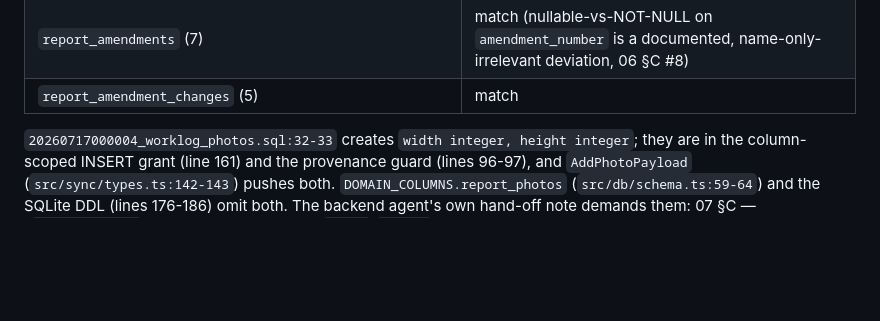
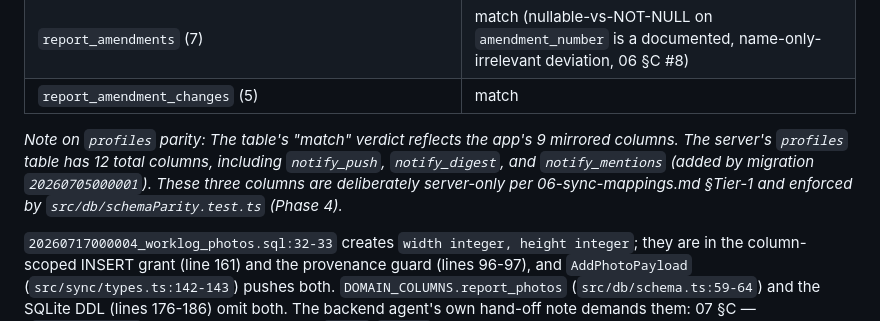
Before and after one commit to kubiknyc/worklog, a Markdown page: docs/architecture/08-phase3-verification.md, the part around the change. Drawn GitHub-style; blank space fills up the shorter version.

Commit message:
docs: correct stale profiles parity claim in phase3 verification

```diff
--- a/docs/architecture/08-phase3-verification.md
+++ b/docs/architecture/08-phase3-verification.md
@@ -33,6 +33,8 @@ against the union of CREATE TABLE / ALTER TABLE across all backend migrations
 | **`report_photos`** | **MISMATCH — server has `width`, `height`; app has neither** |
 | `report_amendments` (7) | match (nullable-vs-NOT-NULL on `amendment_number` is a documented, name-only-irrelevant deviation, 06 §C #8) |
 | `report_amendment_changes` (5) | match |
+
+*Note on `profiles` parity: The table's "match" verdict reflects the app's 9 mirrored columns. The server's `profiles` table has 12 total columns, including `notify_push`, `notify_digest`, and `notify_mentions` (added by migration `20260705000001`). These three columns are deliberately server-only per 06-sync-mappings.md §Tier-1 and enforced by `src/db/schemaParity.test.ts` (Phase 4).*
 
 `20260717000004_worklog_photos.sql:32-33` creates `width integer, height integer`;
 they are in the column-scoped INSERT grant (line 161) and the provenance guard
```
